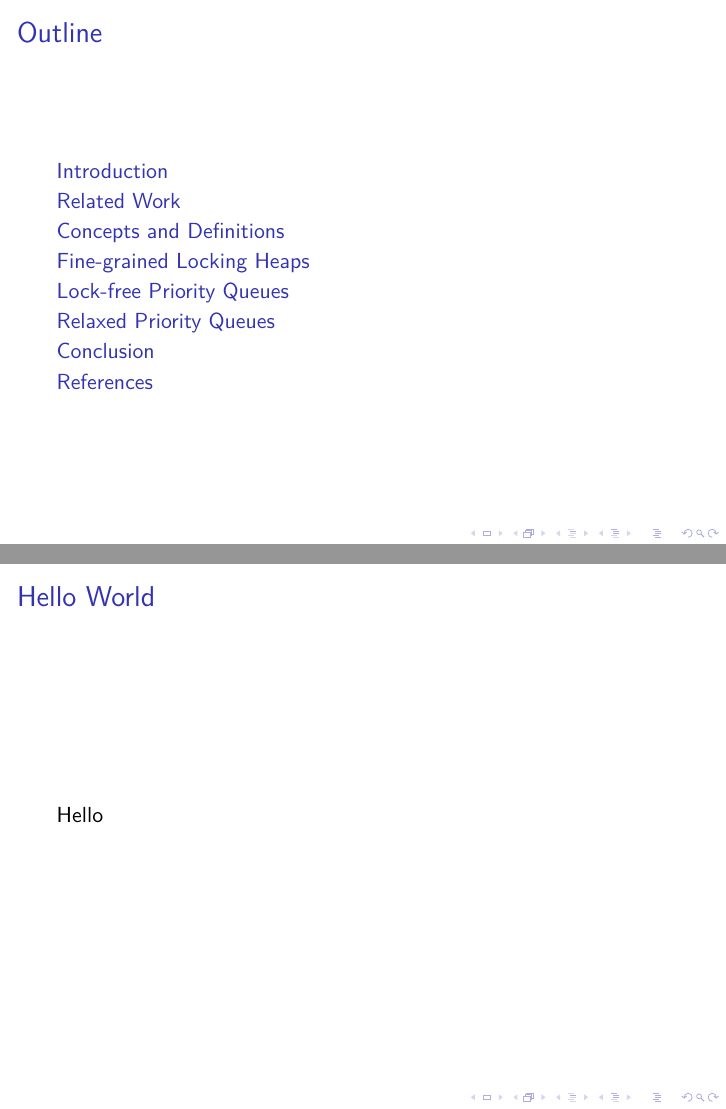
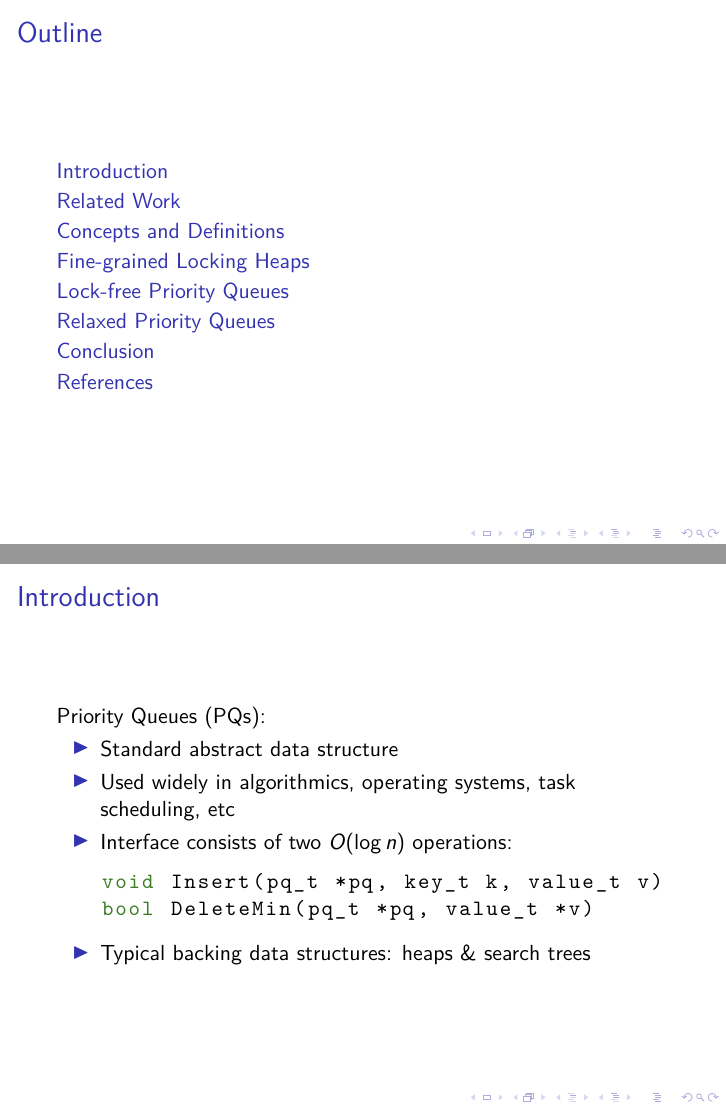
Before and after one commit to schuay/seminar_in_algorithms, LaTeX slides (presentation/presentation.tex): pages 2 and 3 of 6, joined at a grey line. Compiled offline with pdfLaTeX; a LaTeX package or settings file that is missing is left out.

Commit message:
PQ introduction

```diff
--- a/presentation/presentation.tex
+++ b/presentation/presentation.tex
@@ -1,4 +1,4 @@
-\documentclass{beamer}
+\documentclass[usenames,dvipsnames]{beamer}
 
 \usepackage{acronym}
 \usepackage[backend=bibtex]{biblatex}
@@ -31,8 +44,22 @@
 \section{Introduction}
 % --------------------------------------------------------------------------------------------------
 
-\begin{frame}{Hello World}
-Hello
+\begin{frame}[fragile]{Introduction}
+Priority Queues (PQs):
+
+\begin{itemize}
+\item Standard abstract data structure
+\item Used widely in algorithmics, operating systems, task scheduling, etc
+\item Interface consists of two $O(\log n)$ operations:
+
+\begin{lstlisting}
+void Insert(pq_t *pq, key_t k, value_t v)
+bool DeleteMin(pq_t *pq, value_t *v)
+\end{lstlisting}
+
+\item Typical backing data structures: heaps \& search trees
+\end{itemize}
+
 \end{frame}
 
 % --------------------------------------------------------------------------------------------------
```
Also changed, not shown: presentation/presentation.tex (13 more changed lines).
